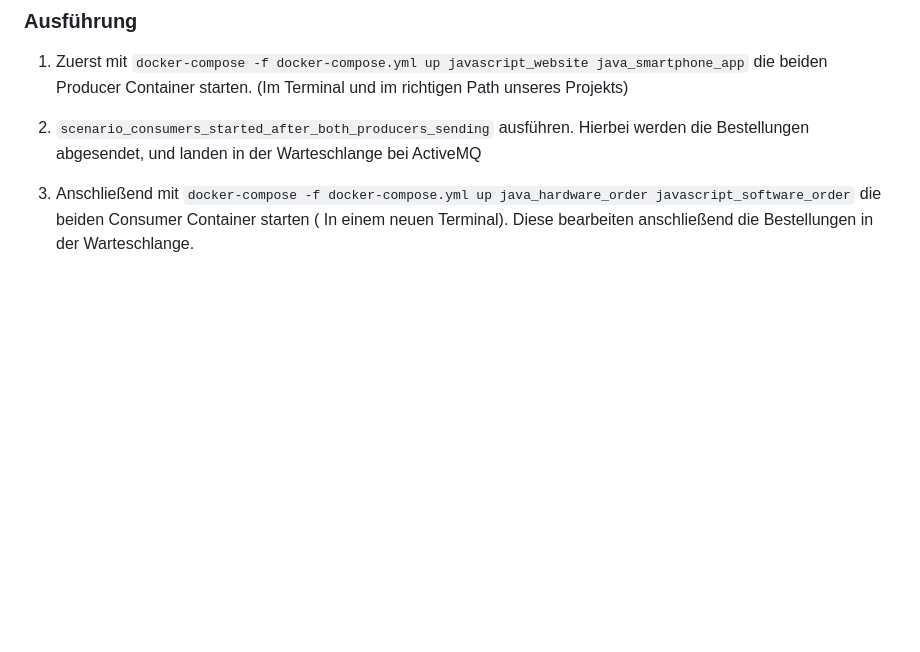
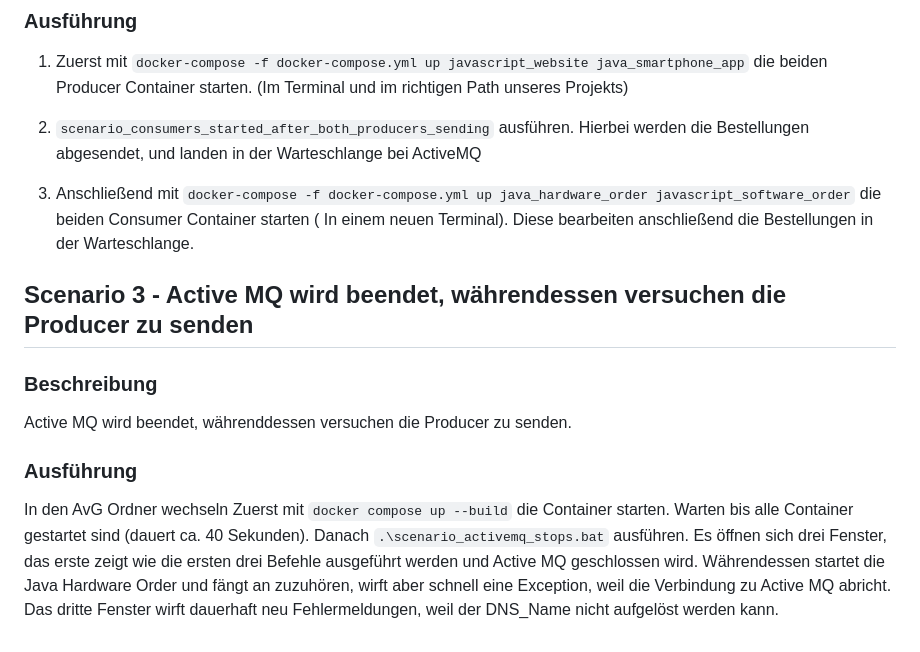
Before and after one commit to buecktobias/avg_message_broker, a Markdown page: README.md, the part around the change. GitHub-like rendering; blank space fills up the shorter version.

Commit message:
Update README.md
passt

```diff
--- a/README.md
+++ b/README.md
@@ -74,3 +74,13 @@ Zuerst senden beide Producer ihre Bestellungen, anschließend werden die Consume
 2. `scenario_consumers_started_after_both_producers_sending` ausführen. Hierbei werden die Bestellungen abgesendet, und landen in der Warteschlange bei ActiveMQ
 
 3. Anschließend mit `docker-compose -f docker-compose.yml up java_hardware_order javascript_software_order` die beiden Consumer Container starten ( In einem neuen Terminal). Diese bearbeiten anschließend die Bestellungen in der Warteschlange.
+
+
+## Scenario 3 - Active MQ wird beendet, währendessen versuchen die Producer zu senden
+### Beschreibung
+Active MQ wird beendet, währenddessen versuchen die Producer zu senden.
+### Ausführung
+In den AvG Ordner wechseln
+Zuerst mit `docker compose up --build` die Container starten. Warten bis alle Container gestartet sind (dauert ca. 40 Sekunden).
+Danach `.\scenario_activemq_stops.bat` ausführen.
+Es öffnen sich drei Fenster, das erste zeigt wie die ersten drei Befehle ausgeführt werden und Active MQ geschlossen wird. Währendessen startet die Java Hardware Order und fängt an zuzuhören, wirft aber schnell eine Exception, weil die Verbindung zu Active MQ abricht. Das dritte Fenster wirft dauerhaft neu Fehlermeldungen, weil der DNS_Name nicht aufgelöst werden kann.
```
